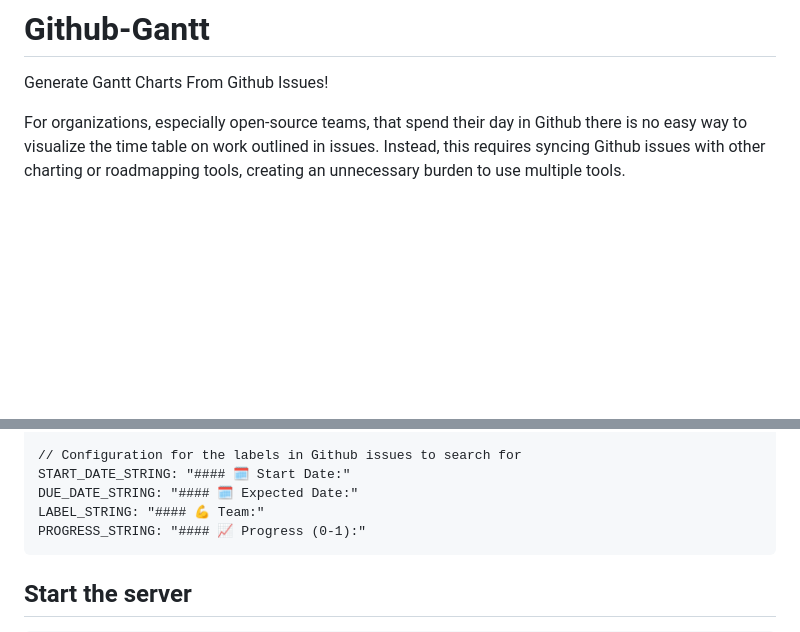
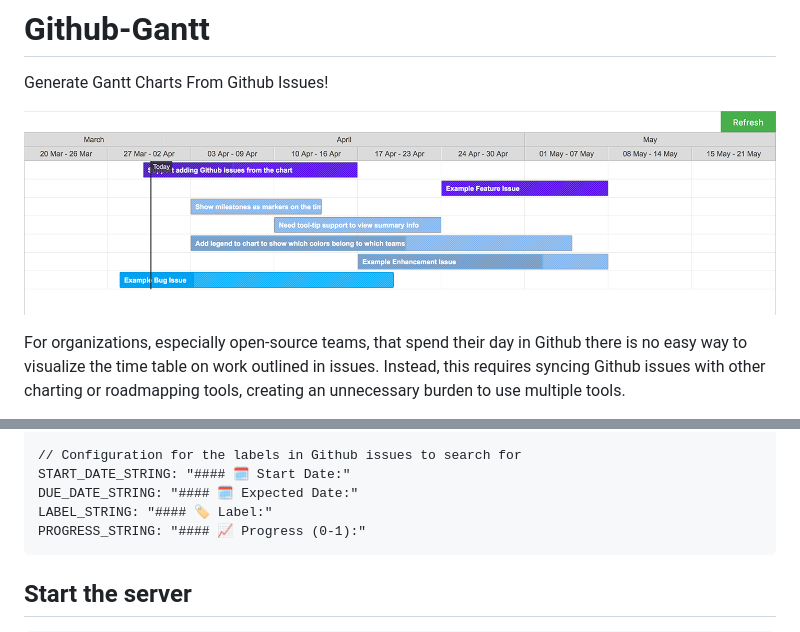
Before and after one commit to realm/github-gantt, a Markdown page: README.md, 2 parts joined by grey strips. GitHub-like rendering; pictures changed too: gantt-example.png (added); blank space fills up the shorter version.

Commit message:
Provide example image in README

````diff
--- a/README.md
+++ b/README.md
@@ -1,5 +1,7 @@
 # Github-Gantt
 Generate Gantt Charts From Github Issues!
+
+![Gantt Chart Example](gantt-example.png)
 
 For organizations, especially open-source teams, that spend their day in Github there is no easy way to visualize the time
 table on work outlined in issues. Instead, this requires syncing Github issues with other charting or roadmapping tools,
@@ -34,7 +36,7 @@ GITHUB_REPO_NAME: ""
 // Configuration for the labels in Github issues to search for
 START_DATE_STRING: "#### 🗓 Start Date:"
 DUE_DATE_STRING: "#### 🗓 Expected Date:"
-LABEL_STRING: "#### 💪 Team:"
+LABEL_STRING: "#### 🏷 Label:"
 PROGRESS_STRING: "#### 📈 Progress (0-1):"
 ```
 ## Start the server
````
